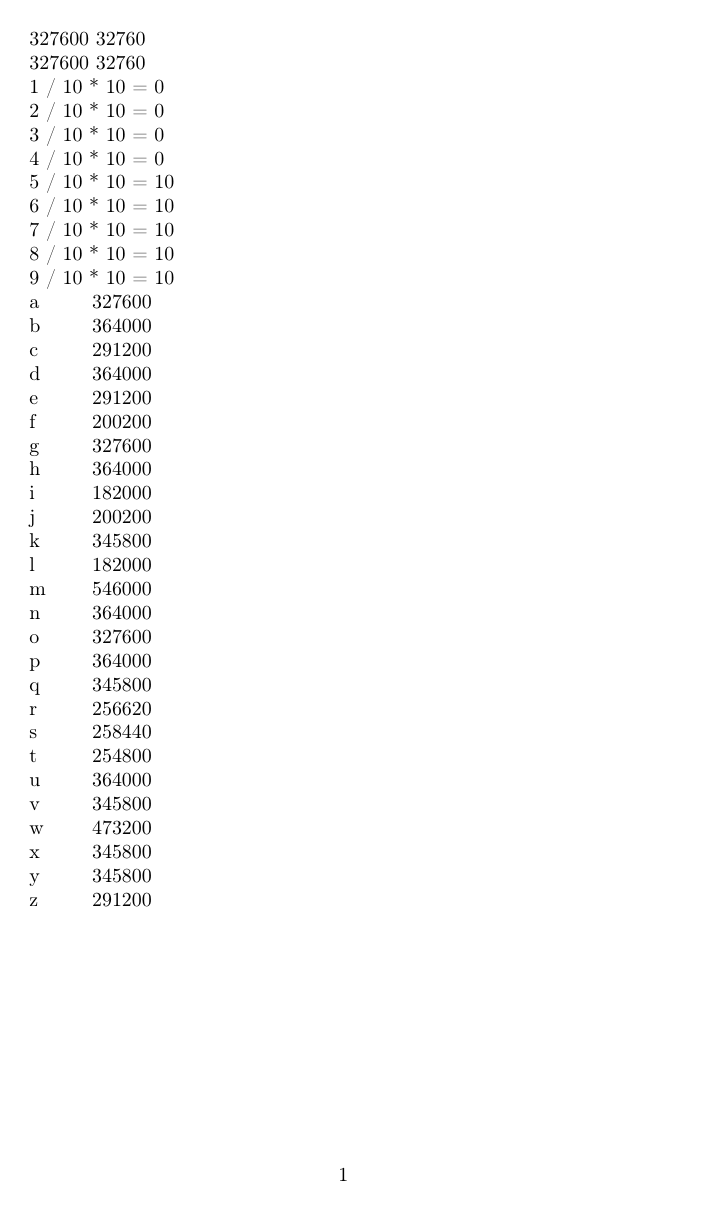
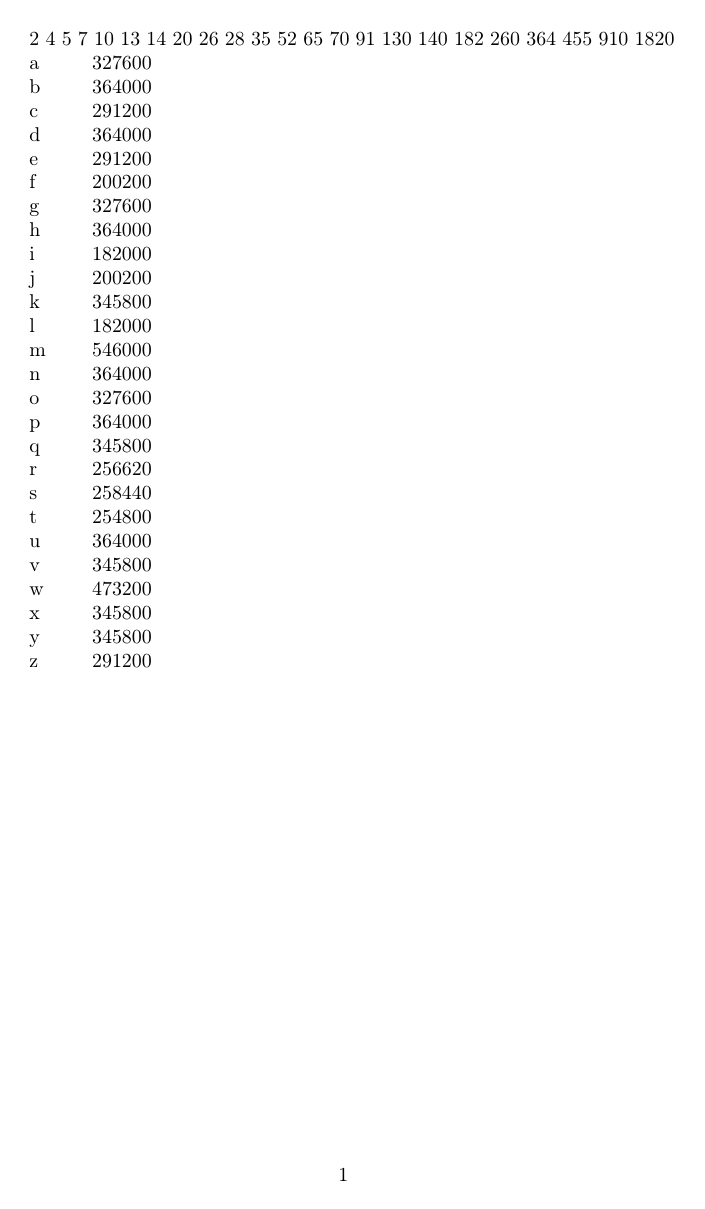
Before and after one commit to DKozl50/LaTeX_ArT, a LaTeX document (alen.tex): the whole page. Compiled offline with pdfLaTeX.

Commit message:
Add unfinished unoptimized GCD calculator

```diff
--- a/alen.tex
+++ b/alen.tex
@@ -6,14 +6,49 @@
 \usepackage{amssymb}
 \usepackage{pgffor}
 \usepackage{tabto}
-
-\newlength{\wwidth}
+\usepackage{etoolbox}
 
 \makeatletter
-\newcommand*{\getlength}[1]{\number#1}
+\newlength{\@currwidth}
+\newlength{\@minrangevar}
+\newbool{@dividesbybool}
+\newbool{@iscommondivisor}
+\newcommand*{\@getlength}[1]{\number#1}
 \newcommand*{\getwidthsp}[2][1]{%
-    \settowidth{\wwidth}{#2}
-    \number \numexpr \getlength{\wwidth}/#1
+    \settowidth{\@currwidth}{#2}
+    \number \numexpr \@getlength{\@currwidth}/#1
+}
+\newcommand*{\@dividesby}[2]{%
+    \ifnum \numexpr (#1 / #2) * #2 = #1%
+        \booltrue{@dividesbybool}%
+    \else
+        \boolfalse{@dividesbybool}%
+    \fi
+}
+\newcommand*{\@minrangewidth}[1]{%
+    \foreach \x in {#1} {%
+        \settowidth{\@minrangevar}{\x}%
+        \global\@minrangevar=\@minrangevar%
+    }
+}
+\newcommand*{\widthgcd}[1]{%
+    \@minrangewidth{#1}% TODO: write proper gcd. recursive?
+    \foreach \divisor in {2,...,10000} {%
+        \global\booltrue{@iscommondivisor}%
+        \foreach \x in {#1} {%
+            \settowidth{\@currwidth}{\x}%
+            \@dividesby{\@currwidth}{\divisor}%
+            \ifbool{@iscommondivisor}
+                {\ifbool{@dividesbybool}
+                    {}
+                    {\global\boolfalse{@iscommondivisor}}%
+                }
+                {}%
+        }%
+        \ifbool{@iscommondivisor}%
+            {\divisor\ }
+            {}%
+    }
 }
 \makeatother
 
@@ -21,17 +56,25 @@
 
 \begin{document}
 
-% \ifnum \numexpr 10*10 = \numexpr 100 10 \else def \fi
-% \number \numexpr 10*10=100
-\getwidthsp{a}
-\getwidthsp[10]{a}
+% \getwidthsp{a}
+% \getwidthsp[10]{a}
 
-327600 32760
+\widthgcd{a,...,z}
 
-\foreach \x in {1,...,9} {%
-    \x \ / 10 * 10 = \number \numexpr \x/10*10
 
-}
+
+% \dividesby{123}{3}
+% \ifbool{dividesbybool} {abc} {}
+% \dividesby{123}{4}
+% \ifbool{dividesbybool} {abc} {def}
+% \dividesby{123}{3}
+% \ifbool{dividesbybool} {abc} {def}
+% \dividesby{123}{4}
+% \ifbool{dividesbybool} {abc} {def}
+
+% 1 0
+% 1 0
+
 
 \foreach \letter in {a,...,z} {%
     \letter \tab
```
Also changed, not shown: alen.pdf.
